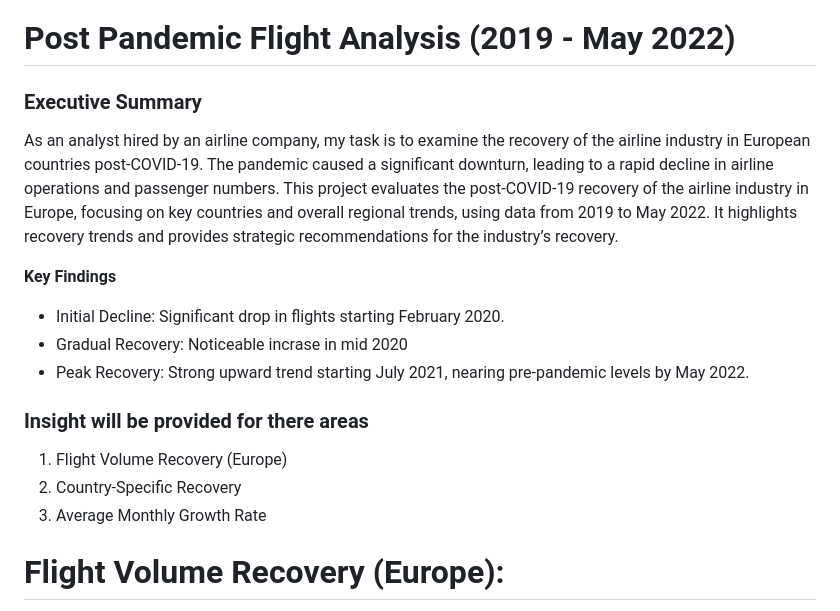
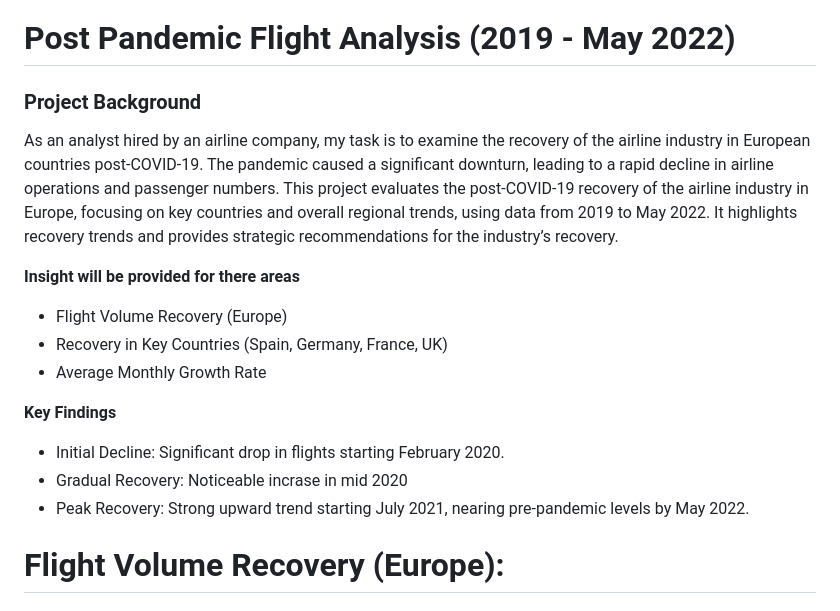
Before and after one commit to tomzjwang/Post-Pandemic_Aviation_Trends, a Markdown page: README.md, the part around the change. GitHub-like rendering.

```diff
--- a/README.md
+++ b/README.md
@@ -1,16 +1,16 @@
 # Post Pandemic Flight Analysis (2019 - May 2022)
-### Executive Summary
+### Project Background
 As an analyst hired by an airline company, my task is to examine the recovery of the airline industry in European countries post-COVID-19. The pandemic caused a significant downturn, leading to a rapid decline in airline operations and passenger numbers. This project evaluates the post-COVID-19 recovery of the airline industry in Europe, focusing on key countries and overall regional trends, using data from 2019 to May 2022. It highlights recovery trends and provides strategic recommendations for the industry’s recovery.
+
+**Insight will be provided for there areas**
+- Flight Volume Recovery (Europe)
+- Recovery in Key Countries (Spain, Germany, France, UK)
+- Average Monthly Growth Rate
 
 **Key Findings**
 - Initial Decline: Significant drop in flights starting February 2020.
 - Gradual Recovery: Noticeable incrase in mid 2020
 - Peak Recovery: Strong upward trend starting July 2021, nearing pre-pandemic levels by May 2022.
-
-### Insight will be provided for there areas
-1. Flight Volume Recovery (Europe)
-2. Country-Specific Recovery
-3. Average Monthly Growth Rate
 
 # Flight Volume Recovery (Europe):
 The following visualization is derived from the original dataset and includes the number of monthly flights from 2019 to May 2022 across European countries. The cleaned dataset, which includes variables such as Year, Month, and Total Flights, can be found [here](https://github.com/user-attachments/files/17356533/monthlyflights.csv), the data illustrating flight recovery percentages is shown in the table below [here](https://github.com/user-attachments/files/17370027/flightrecovery.csv).
```
